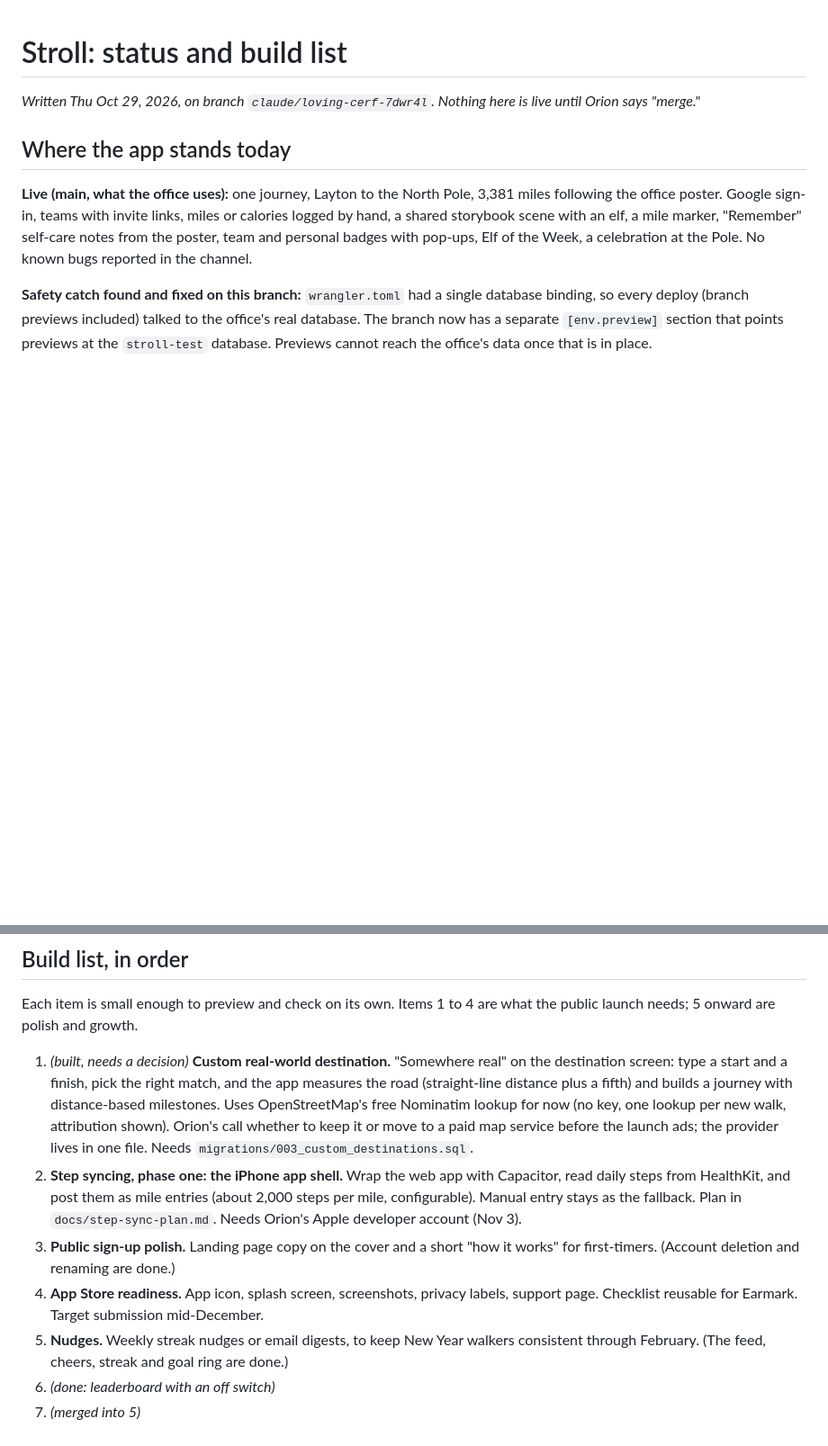
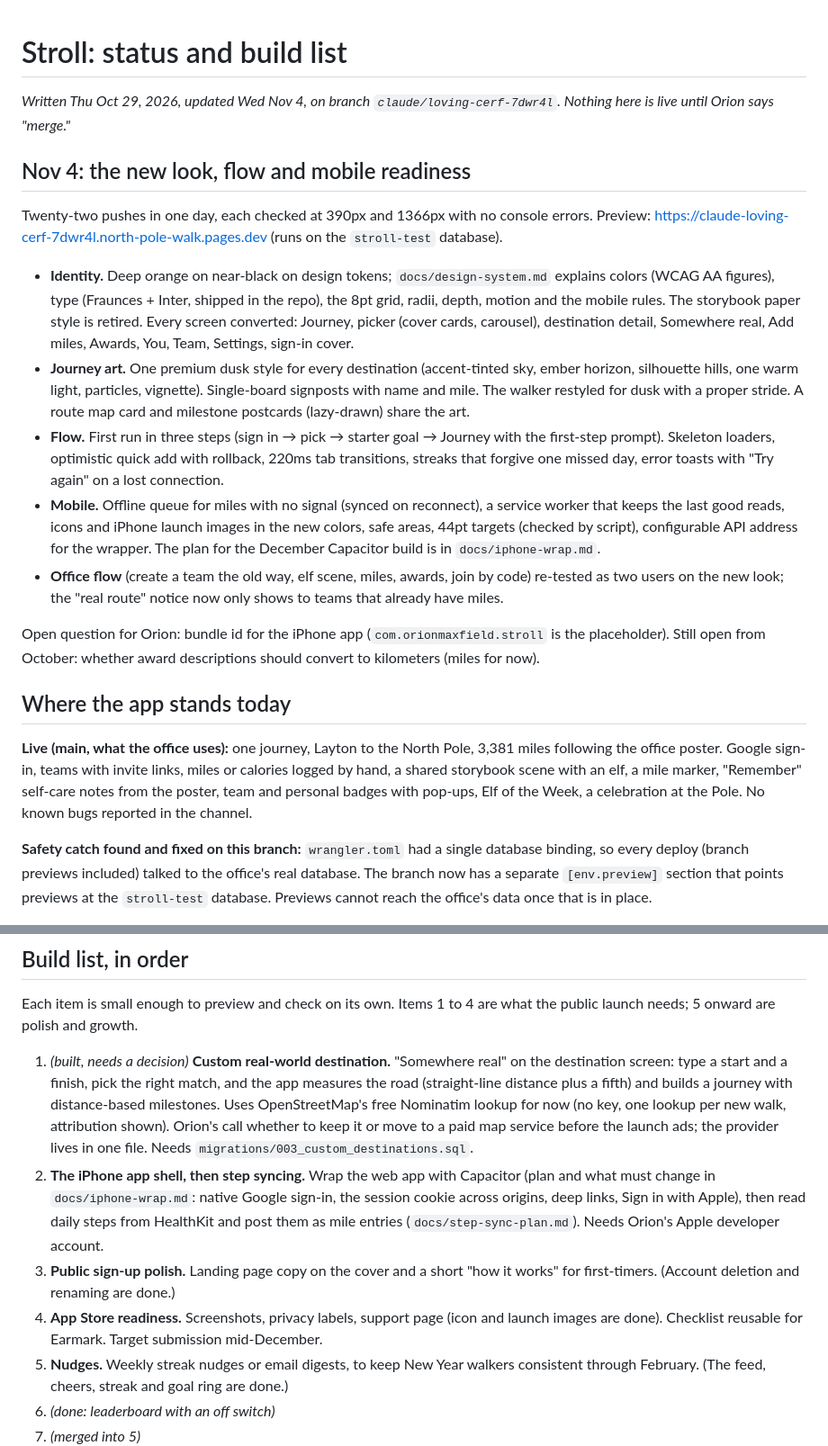
Before and after one commit to orionmaxfield/A_Walk_To_Remember, a Markdown page: north-pole-walk/docs/STATUS.md, 2 parts joined by grey strips. Shown at 90% size. Rendered like a GitHub page; blank space fills up the shorter version.

Commit message:
STATUS: Nov 4 summary and the updated build list
Co-Authored-By: Claude Fable 5.1 <noreply@anthropic.com>
Claude-Session: https://claude.ai/code/session_018sAJfWY1ACq4H5uN9famrL

```diff
--- a/north-pole-walk/docs/STATUS.md
+++ b/north-pole-walk/docs/STATUS.md
@@ -1,6 +1,18 @@
 # Stroll: status and build list
 
-_Written Thu Oct 29, 2026, on branch `claude/loving-cerf-7dwr4l`. Nothing here is live until Orion says "merge."_
+_Written Thu Oct 29, 2026, updated Wed Nov 4, on branch `claude/loving-cerf-7dwr4l`. Nothing here is live until Orion says "merge."_
+
+## Nov 4: the new look, flow and mobile readiness
+
+Twenty-two pushes in one day, each checked at 390px and 1366px with no console errors. Preview: https://claude-loving-cerf-7dwr4l.north-pole-walk.pages.dev (runs on the `stroll-test` database).
+
+- **Identity.** Deep orange on near-black on design tokens; `docs/design-system.md` explains colors (WCAG AA figures), type (Fraunces + Inter, shipped in the repo), the 8pt grid, radii, depth, motion and the mobile rules. The storybook paper style is retired. Every screen converted: Journey, picker (cover cards, carousel), destination detail, Somewhere real, Add miles, Awards, You, Team, Settings, sign-in cover.
+- **Journey art.** One premium dusk style for every destination (accent-tinted sky, ember horizon, silhouette hills, one warm light, particles, vignette). Single-board signposts with name and mile. The walker restyled for dusk with a proper stride. A route map card and milestone postcards (lazy-drawn) share the art.
+- **Flow.** First run in three steps (sign in → pick → starter goal → Journey with the first-step prompt). Skeleton loaders, optimistic quick add with rollback, 220ms tab transitions, streaks that forgive one missed day, error toasts with "Try again" on a lost connection.
+- **Mobile.** Offline queue for miles with no signal (synced on reconnect), a service worker that keeps the last good reads, icons and iPhone launch images in the new colors, safe areas, 44pt targets (checked by script), configurable API address for the wrapper. The plan for the December Capacitor build is in `docs/iphone-wrap.md`.
+- **Office flow** (create a team the old way, elf scene, miles, awards, join by code) re-tested as two users on the new look; the "real route" notice now only shows to teams that already have miles.
+
+Open question for Orion: bundle id for the iPhone app (`com.orionmaxfield.stroll` is the placeholder). Still open from October: whether award descriptions should convert to kilometers (miles for now).
 
 ## Where the app stands today
 
@@ -30,9 +42,9 @@ _Written Thu Oct 29, 2026, on branch `claude/loving-cerf-7dwr4l`. Nothing here i
 Each item is small enough to preview and check on its own. Items 1 to 4 are what the public launch needs; 5 onward are polish and growth.
 
 1. _(built, needs a decision)_ **Custom real-world destination.** "Somewhere real" on the destination screen: type a start and a finish, pick the right match, and the app measures the road (straight-line distance plus a fifth) and builds a journey with distance-based milestones. Uses OpenStreetMap's free Nominatim lookup for now (no key, one lookup per new walk, attribution shown). Orion's call whether to keep it or move to a paid map service before the launch ads; the provider lives in one file. Needs `migrations/003_custom_destinations.sql`.
-2. **Step syncing, phase one: the iPhone app shell.** Wrap the web app with Capacitor, read daily steps from HealthKit, and post them as mile entries (about 2,000 steps per mile, configurable). Manual entry stays as the fallback. Plan in `docs/step-sync-plan.md`. Needs Orion's Apple developer account (Nov 3).
+2. **The iPhone app shell, then step syncing.** Wrap the web app with Capacitor (plan and what must change in `docs/iphone-wrap.md`: native Google sign-in, the session cookie across origins, deep links, Sign in with Apple), then read daily steps from HealthKit and post them as mile entries (`docs/step-sync-plan.md`). Needs Orion's Apple developer account.
 3. **Public sign-up polish.** Landing page copy on the cover and a short "how it works" for first-timers. (Account deletion and renaming are done.)
-4. **App Store readiness.** App icon, splash screen, screenshots, privacy labels, support page. Checklist reusable for Earmark. Target submission mid-December.
+4. **App Store readiness.** Screenshots, privacy labels, support page (icon and launch images are done). Checklist reusable for Earmark. Target submission mid-December.
 5. **Nudges.** Weekly streak nudges or email digests, to keep New Year walkers consistent through February. (The feed, cheers, streak and goal ring are done.)
 6. _(done: leaderboard with an off switch)_
 7. _(merged into 5)_
```
